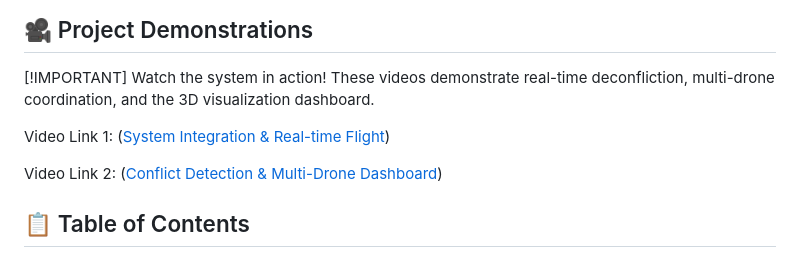
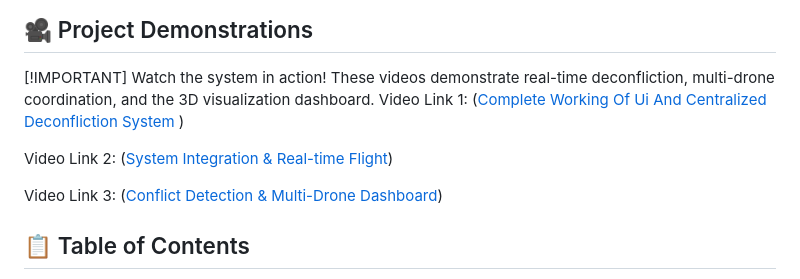
Before and after one commit to rushikeshpole/Centralised_Deconfliction_System_For_Drone, a Markdown page: README.md, the part around the change. Drawn GitHub-style.

```diff
--- a/README.md
+++ b/README.md
@@ -10,10 +10,11 @@
 
 ## 🎥 Project Demonstrations
 [!IMPORTANT] Watch the system in action! These videos demonstrate real-time deconfliction, multi-drone coordination, and the 3D visualization dashboard.
+Video Link 1: ([Complete Working Of Ui And Centralized Deconfliction System ](https://www.loom.com/share/aef127c57c644ab681813b07a63e2d2c))
 
-Video Link 1: ([System Integration & Real-time Flight](https://drive.google.com/file/d/1tUT_X_w1pVwQ_xz616rAD3vhMtxcMLYq/view))
+Video Link 2: ([System Integration & Real-time Flight](https://drive.google.com/file/d/1tUT_X_w1pVwQ_xz616rAD3vhMtxcMLYq/view))
 
-Video Link 2: ([Conflict Detection & Multi-Drone Dashboard](https://drive.google.com/file/d/1D70UwxZkvkphCUw1X53-z8AvGhQfQyl8/view))
+Video Link 3: ([Conflict Detection & Multi-Drone Dashboard](https://drive.google.com/file/d/1D70UwxZkvkphCUw1X53-z8AvGhQfQyl8/view))
 
 ## 📋 Table of Contents
 
```
